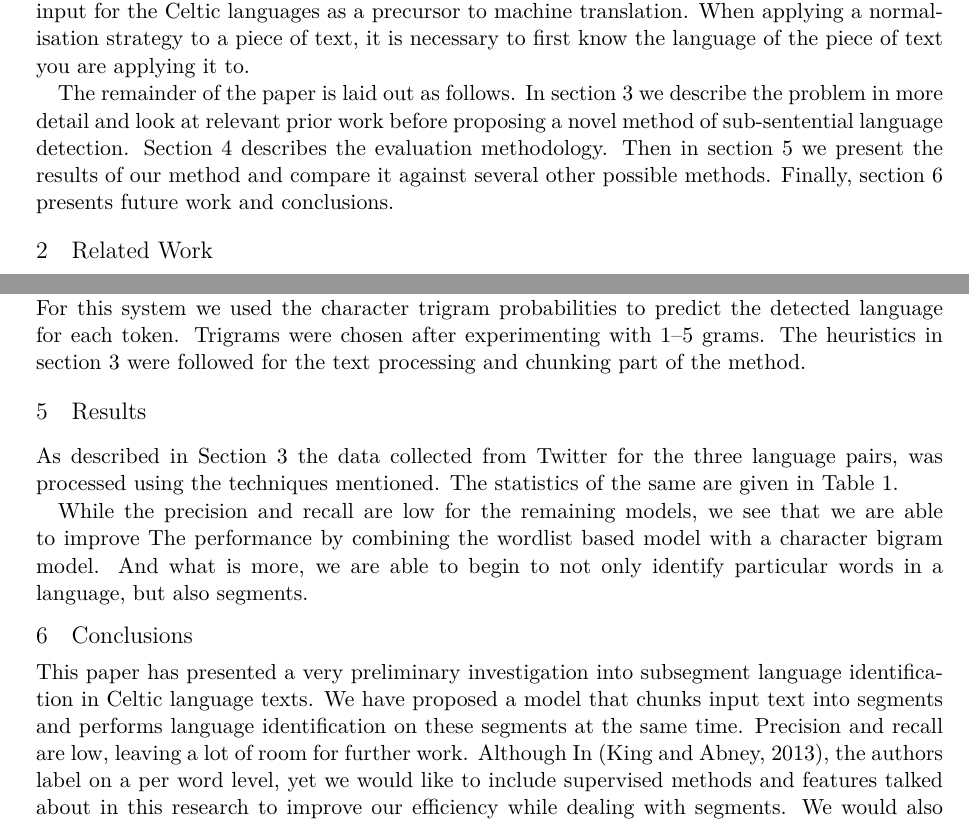
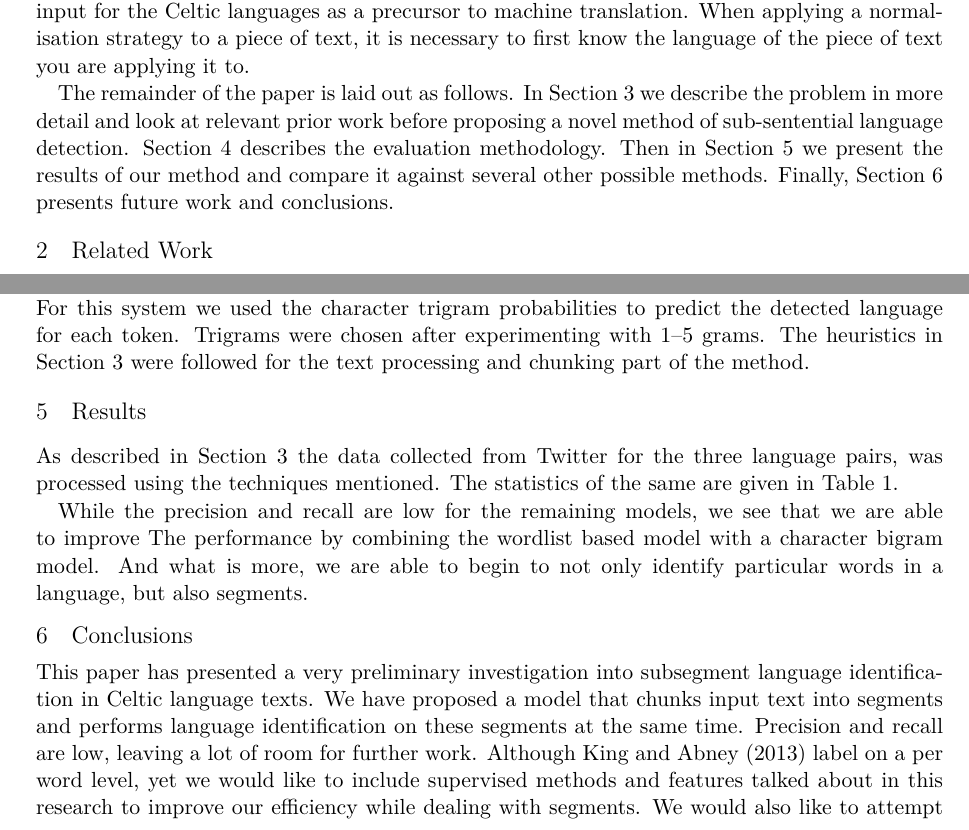
Before and after one commit to apertium/papers, a LaTeX paper (codeswitch-cltw-2014/codeswitch_camera_ready.tex): two parts of pages 1 and 4 of 5, joined at a grey line, cut so that both start at the same text. Compiled offline with XeLaTeX.

Commit message:
comments from teresa
git-svn-id: https://svn.code.sf.net/p/apertium/svn/branches/papers/@55176 72bbbca6-d526-0410-a7d9-f06f51895060

```diff
--- a/codeswitch-cltw-2014/codeswitch_camera_ready.tex
+++ b/codeswitch-cltw-2014/codeswitch_camera_ready.tex
@@ -68,10 +68,10 @@ strategy to a piece of text, it is necessary to first know the language of the p
 %There are several ways in which an informal text may contain parts in different languages.
 %Some of these are presented in Table~\ref{table:examples}.
 
-The remainder of the paper is laid out as follows. In section~\ref{sec:method} we describe the problem
+The remainder of the paper is laid out as follows. In Section~\ref{sec:method} we describe the problem
 in more detail and look at relevant prior work before proposing a novel method of sub-sentential
-language detection. Section~\ref{sec:eval} describes the evaluation methodology. Then in section~\ref{sec:results}
-we present the results of our method and compare it against several other possible methods. Finally, section~\ref{sec:conclusions}
+language detection. Section~\ref{sec:eval} describes the evaluation methodology. Then in Section~\ref{sec:results}
+we present the results of our method and compare it against several other possible methods. Finally, Section~\ref{sec:conclusions}
 presents future work and conclusions.
 \blfootnote{
     %
@@ -347,7 +347,7 @@ We used the language identification tool \texttt{langid.py} \cite{lui2012langid}
 \label{langidstuff}
 
 
-For this system we used the character trigram probabilities to predict the detected language for each token. Trigrams were chosen after experimenting with 1--5 grams. The heuristics in section~\ref{sec:method} were followed for the text processing and chunking part of the method.
+For this system we used the character trigram probabilities to predict the detected language for each token. Trigrams were chosen after experimenting with 1--5 grams. The heuristics in Section~\ref{sec:method} were followed for the text processing and chunking part of the method.
 
 \section{Results}
 \label{sec:results}
@@ -424,7 +424,7 @@ proposed a model that chunks input text into segments and performs language iden
 recall are low, leaving a lot of room for further work.
 % Some of our plans are as follows. We would like to annotate more test data,
 %at least 100 tweets in each language.
- Although In \cite{king2013labeling}, the authors label on a per word level, yet we would like to include supervised methods and features talked about in this research to improve our efficiency while dealing with segments. We would also like to attempt our method using higher order character n-gram models for backoff, and n-gram word language models for detection and on more annotated data.
+ Although \newcite{king2013labeling} label on a per word level, yet we would like to include supervised methods and features talked about in this research to improve our efficiency while dealing with segments. We would also like to attempt our method using higher order character n-gram models for backoff, and n-gram word language models for detection and on more annotated data.
 
 % future work
 
```
Also changed, not shown: codeswitch-cltw-2014/codeswitch_camera_ready.tex (4 more changed lines).
